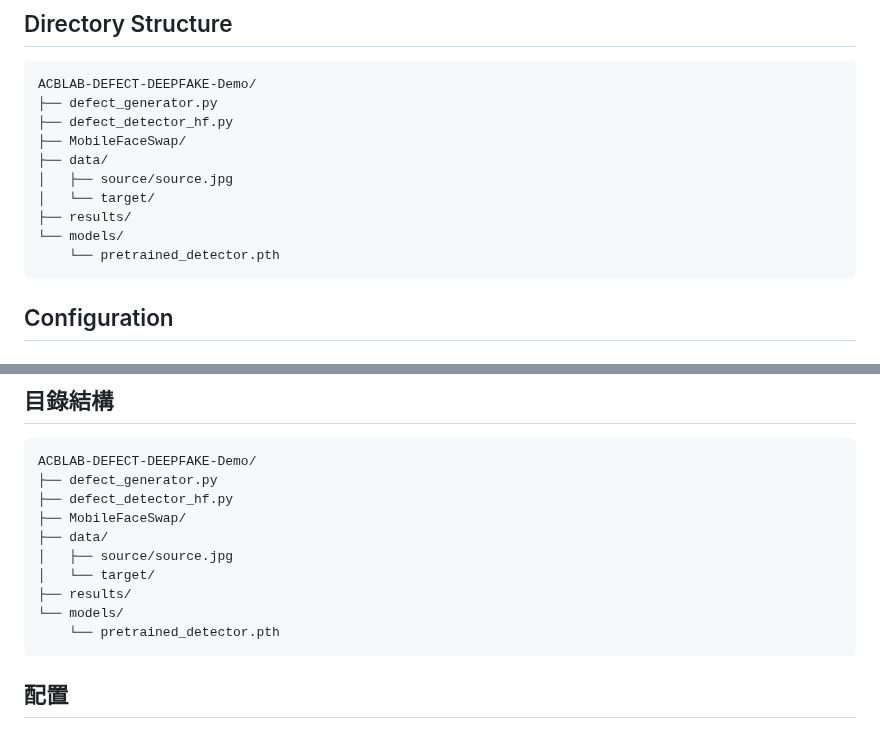
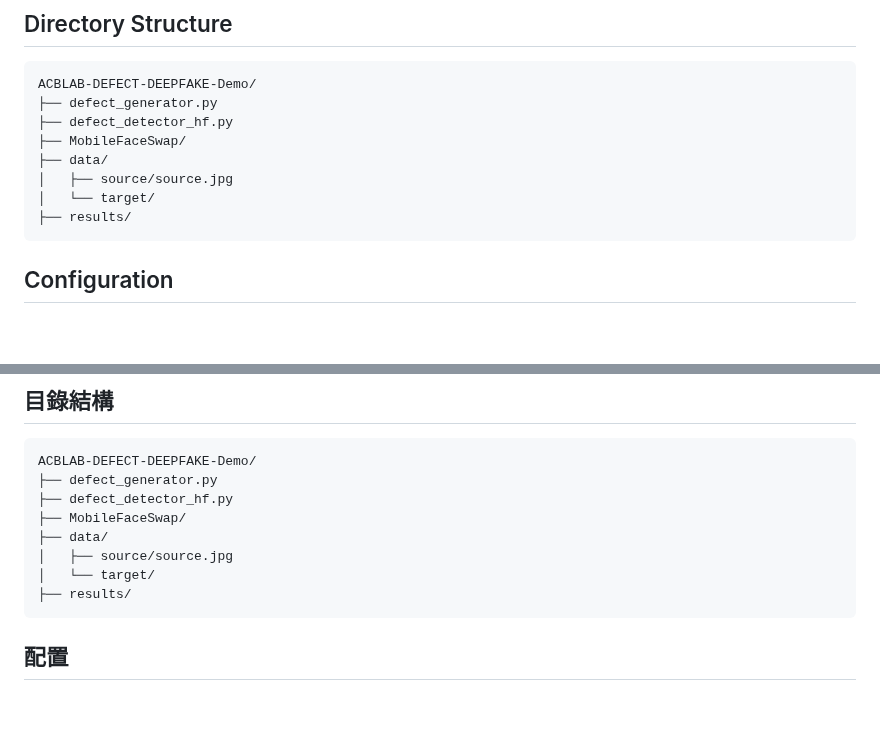
Before and after one commit to IlikeBB/ACBLAB-DEFECT-DEEPFAKE-Demo, a Markdown page: README.md, 2 parts joined by grey strips. Rendered like a GitHub page; folded sections open; blank space fills up the shorter version.

````diff
--- a/README.md
+++ b/README.md
@@ -50,8 +50,6 @@ ACBLAB-DEFECT-DEEPFAKE-Demo/
 │   ├── source/source.jpg
 │   └── target/
 ├── results/
-└── models/
-    └── pretrained_detector.pth
 ```
 
 ## Configuration
@@ -179,8 +177,6 @@ ACBLAB-DEFECT-DEEPFAKE-Demo/
 │   ├── source/source.jpg
 │   └── target/
 ├── results/
-└── models/
-    └── pretrained_detector.pth
 ```
 
 ## 配置
````
